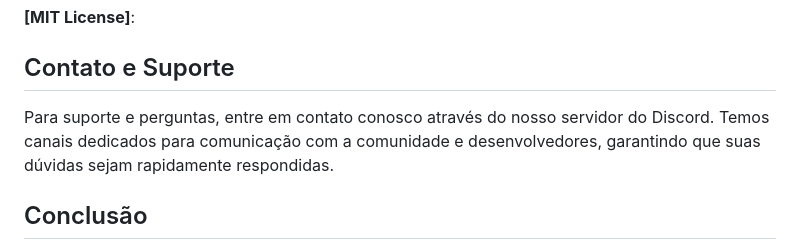
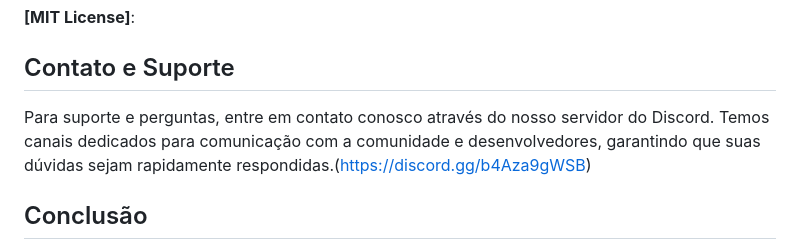
Before and after one commit to Moon-Cloud-Services/lunaris-sentient-core, a Markdown page: README.md, the part around the change. Rendered like a GitHub page.

```diff
--- a/README.md
+++ b/README.md
@@ -29,7 +29,7 @@ Atualmente, não temos diretrizes de contribuição estabelecidas, mas encorajam
 **[MIT License]**:
 
 ## Contato e Suporte
-Para suporte e perguntas, entre em contato conosco através do nosso servidor do Discord. Temos canais dedicados para comunicação com a comunidade e desenvolvedores, garantindo que suas dúvidas sejam rapidamente respondidas.
+Para suporte e perguntas, entre em contato conosco através do nosso servidor do Discord. Temos canais dedicados para comunicação com a comunidade e desenvolvedores, garantindo que suas dúvidas sejam rapidamente respondidas.(https://discord.gg/b4Aza9gWSB)
 
 ## Conclusão
 O Lunaris Sentient Core representa um passo significativo em direção a uma infraestrutura mais segura e resiliente. Estamos animados para compartilhar esta jornada com a comunidade e agradecemos qualquer feedback que possa nos ajudar a melhorar nosso produto.
```
